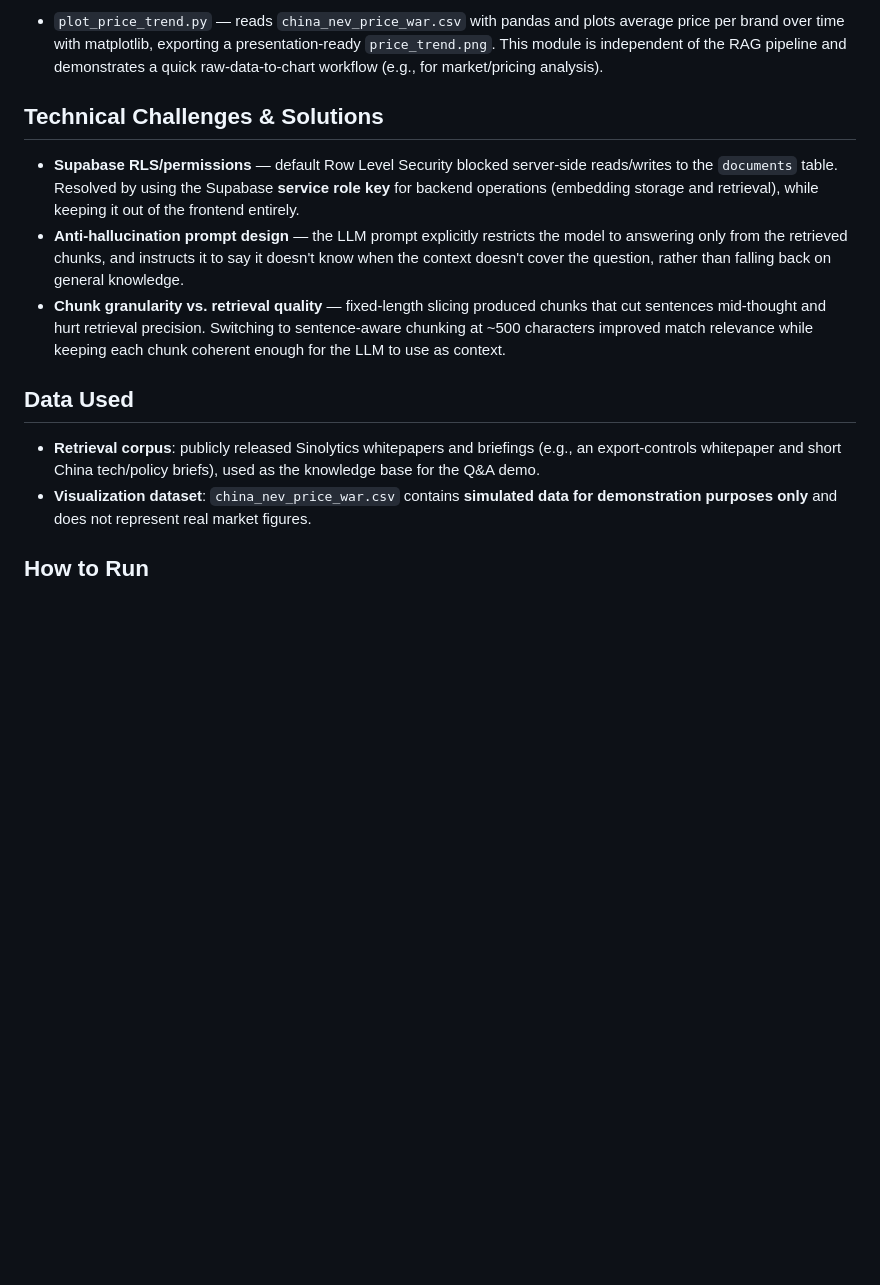
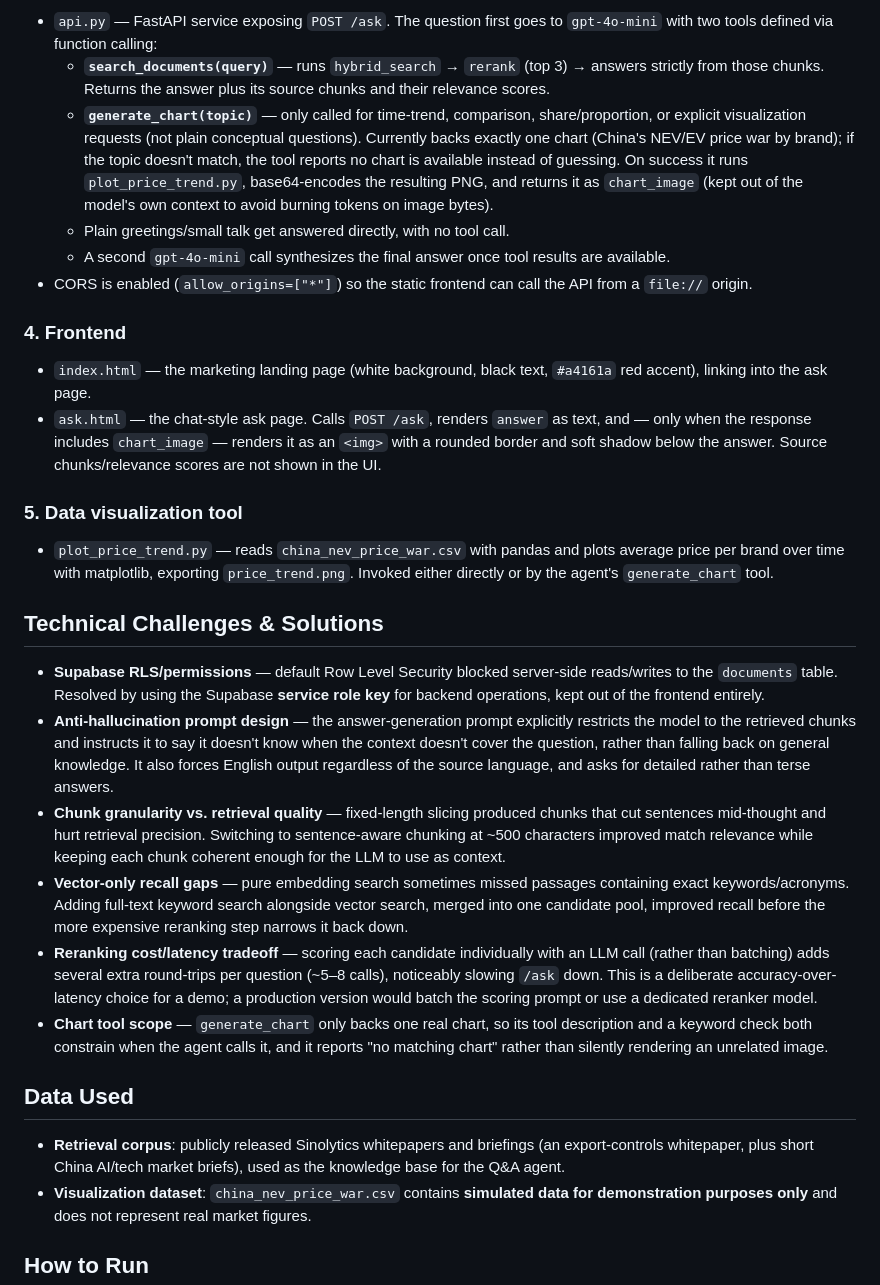
Before and after one commit to hondezxapahat-del/sinolytics-rag-demo, a Markdown page: README.md, the part around one of its changes. Drawn GitHub-style; blank space fills up the shorter version.

```diff
--- a/README.md
+++ b/README.md
@@ -53,15 +66,32 @@ Source documents (.txt)
 
-- `plot_price_trend.py` — reads `china_nev_price_war.csv` with pandas and plots average price per brand over time with matplotlib, exporting a presentation-ready `price_trend.png`. This module is independent of the RAG pipeline and demonstrates a quick raw-data-to-chart workflow (e.g., for market/pricing analysis).
+- `api.py` — FastAPI service exposing `POST /ask`. The question first goes to `gpt-4o-mini` with two tools defined via function calling:
+  - **`search_documents(query)`** — runs `hybrid_search` → `rerank` (top 3) → answers strictly from those chunks. Returns the answer plus its source chunks and their relevance scores.
+  - **`generate_chart(topic)`** — only called for time-trend, comparison, share/proportion, or explicit visualization requests (not plain conceptual questions). Currently backs exactly one chart (China's NEV/EV price war by brand); if the topic doesn't match, the tool reports no chart is available instead of guessing. On success it runs `plot_price_trend.py`, base64-encodes the resulting PNG, and returns it as `chart_image` (kept out of the model's own context to avoid burning tokens on image bytes).
+  - Plain greetings/small talk get answered directly, with no tool call.
+  - A second `gpt-4o-mini` call synthesizes the final answer once tool results are available.
+- CORS is enabled (`allow_origins=["*"]`) so the static frontend can call the API from a `file://` origin.
+
+### 4. Frontend
+
+- `index.html` — the marketing landing page (white background, black text, `#a4161a` red accent), linking into the ask page.
+- `ask.html` — the chat-style ask page. Calls `POST /ask`, renders `answer` as text, and — only when the response includes `chart_image` — renders it as an `<img>` with a rounded border and soft shadow below the answer. Source chunks/relevance scores are not shown in the UI.
+
+### 5. Data visualization tool
+
+- `plot_price_trend.py` — reads `china_nev_price_war.csv` with pandas and plots average price per brand over time with matplotlib, exporting `price_trend.png`. Invoked either directly or by the agent's `generate_chart` tool.
 
 ## Technical Challenges & Solutions
 
-- **Supabase RLS/permissions** — default Row Level Security blocked server-side reads/writes to the `documents` table. Resolved by using the Supabase **service role key** for backend operations (embedding storage and retrieval), while keeping it out of the frontend entirely.
-- **Anti-hallucination prompt design** — the LLM prompt explicitly restricts the model to answering only from the retrieved chunks, and instructs it to say it doesn't know when the context doesn't cover the question, rather than falling back on general knowledge.
+- **Supabase RLS/permissions** — default Row Level Security blocked server-side reads/writes to the `documents` table. Resolved by using the Supabase **service role key** for backend operations, kept out of the frontend entirely.
+- **Anti-hallucination prompt design** — the answer-generation prompt explicitly restricts the model to the retrieved chunks and instructs it to say it doesn't know when the context doesn't cover the question, rather than falling back on general knowledge. It also forces English output regardless of the source language, and asks for detailed rather than terse answers.
 - **Chunk granularity vs. retrieval quality** — fixed-length slicing produced chunks that cut sentences mid-thought and hurt retrieval precision. Switching to sentence-aware chunking at ~500 characters improved match relevance while keeping each chunk coherent enough for the LLM to use as context.
+- **Vector-only recall gaps** — pure embedding search sometimes missed passages containing exact keywords/acronyms. Adding full-text keyword search alongside vector search, merged into one candidate pool, improved recall before the more expensive reranking step narrows it back down.
+- **Reranking cost/latency tradeoff** — scoring each candidate individually with an LLM call (rather than batching) adds several extra round-trips per question (~5–8 calls), noticeably slowing `/ask` down. This is a deliberate accuracy-over-latency choice for a demo; a production version would batch the scoring prompt or use a dedicated reranker model.
+- **Chart tool scope** — `generate_chart` only backs one real chart, so its tool description and a keyword check both constrain when the agent calls it, and it reports "no matching chart" rather than silently rendering an unrelated image.
 
 ## Data Used
 
-- **Retrieval corpus**: publicly released Sinolytics whitepapers and briefings (e.g., an export-controls whitepaper and short China tech/policy briefs), used as the knowledge base for the Q&A demo.
+- **Retrieval corpus**: publicly released Sinolytics whitepapers and briefings (an export-controls whitepaper, plus short China AI/tech market briefs), used as the knowledge base for the Q&A agent.
 - **Visualization dataset**: `china_nev_price_war.csv` contains **simulated data for demonstration purposes only** and does not represent real market figures.
 
 ## How to Run
```
Also changed, not shown: other parts of README.md (+51 -38 lines).
